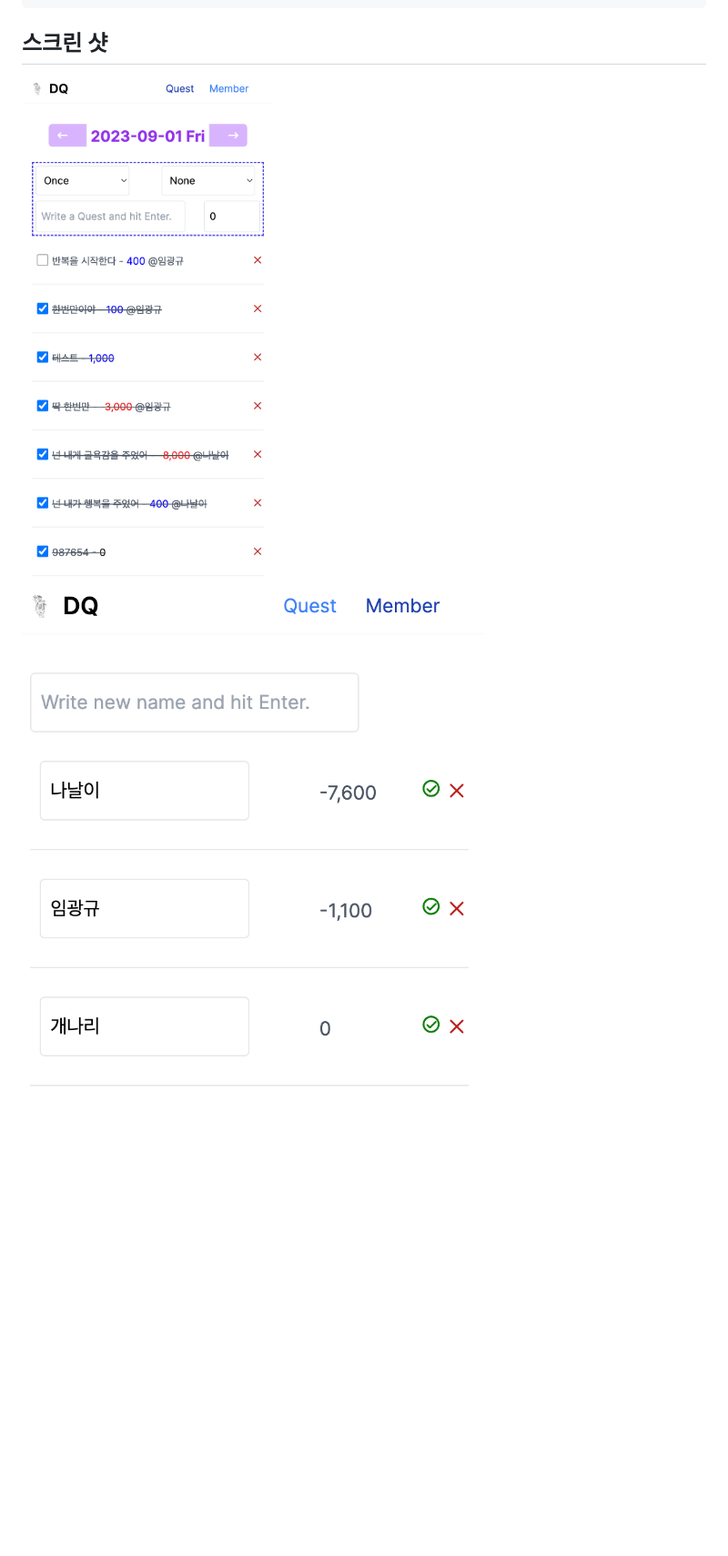
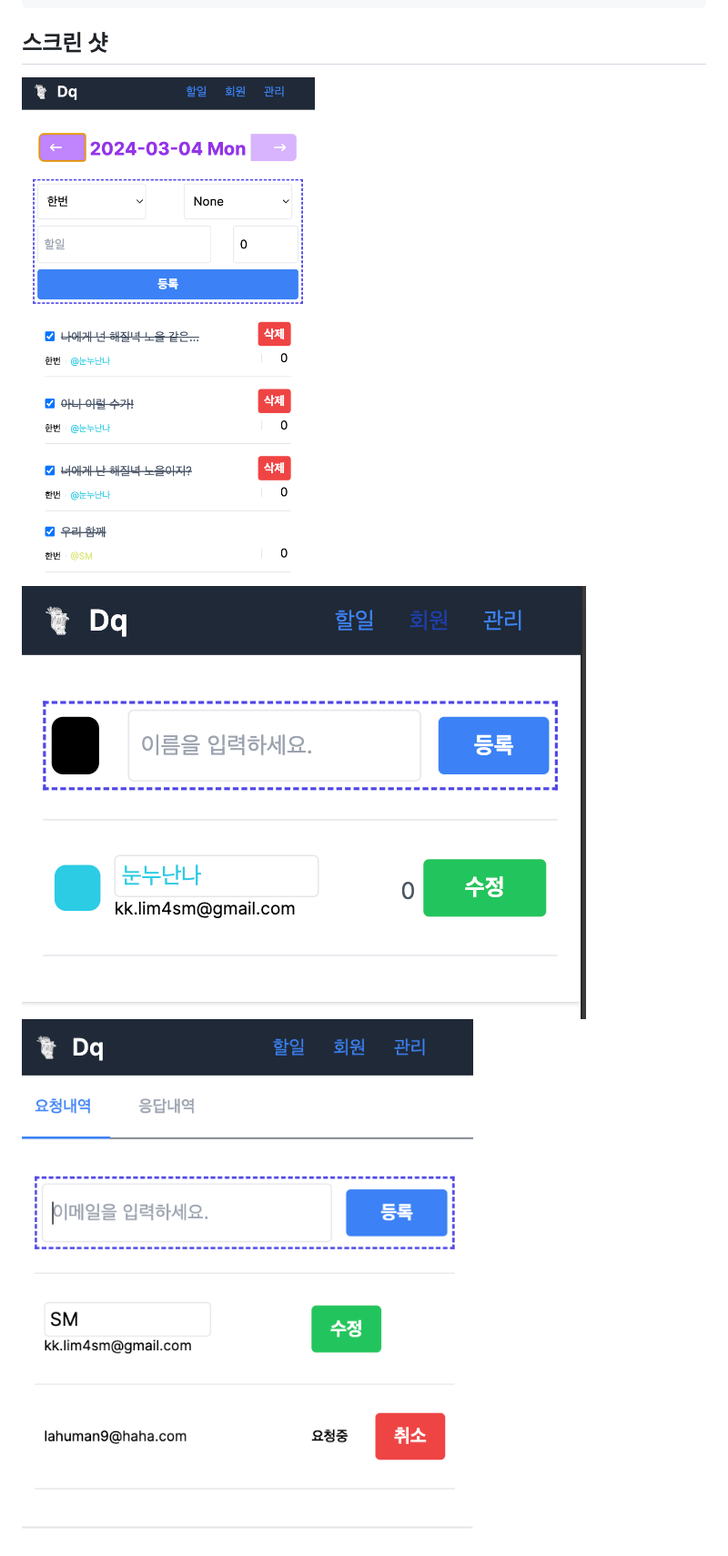
Before and after one commit to lahuman/daily-quest, a Markdown page: README.md, the part around the change printed below. Shown: that part at 91% size. Drawn GitHub-style; pictures changed too: screenshot/manager.png (added), screenshot/member.png, screenshot/todo.png; blank space fills up the shorter version.

```diff
--- a/README.md
+++ b/README.md
@@ -90,5 +97,6 @@ $ npm run dev
 
 ## 스크린 샷
 
-![](/screenshot/quest.png)
+![](/screenshot/todo.png)
 ![](/screenshot/member.png)
+![](/screenshot/manager.png)
```
Also changed, not shown: other parts of README.md (+11 -4 lines), screenshot/member_old.png (added), screenshot/quest_old.png (renamed from screenshot/quest.png), screenshot/todo_old.png (added).
